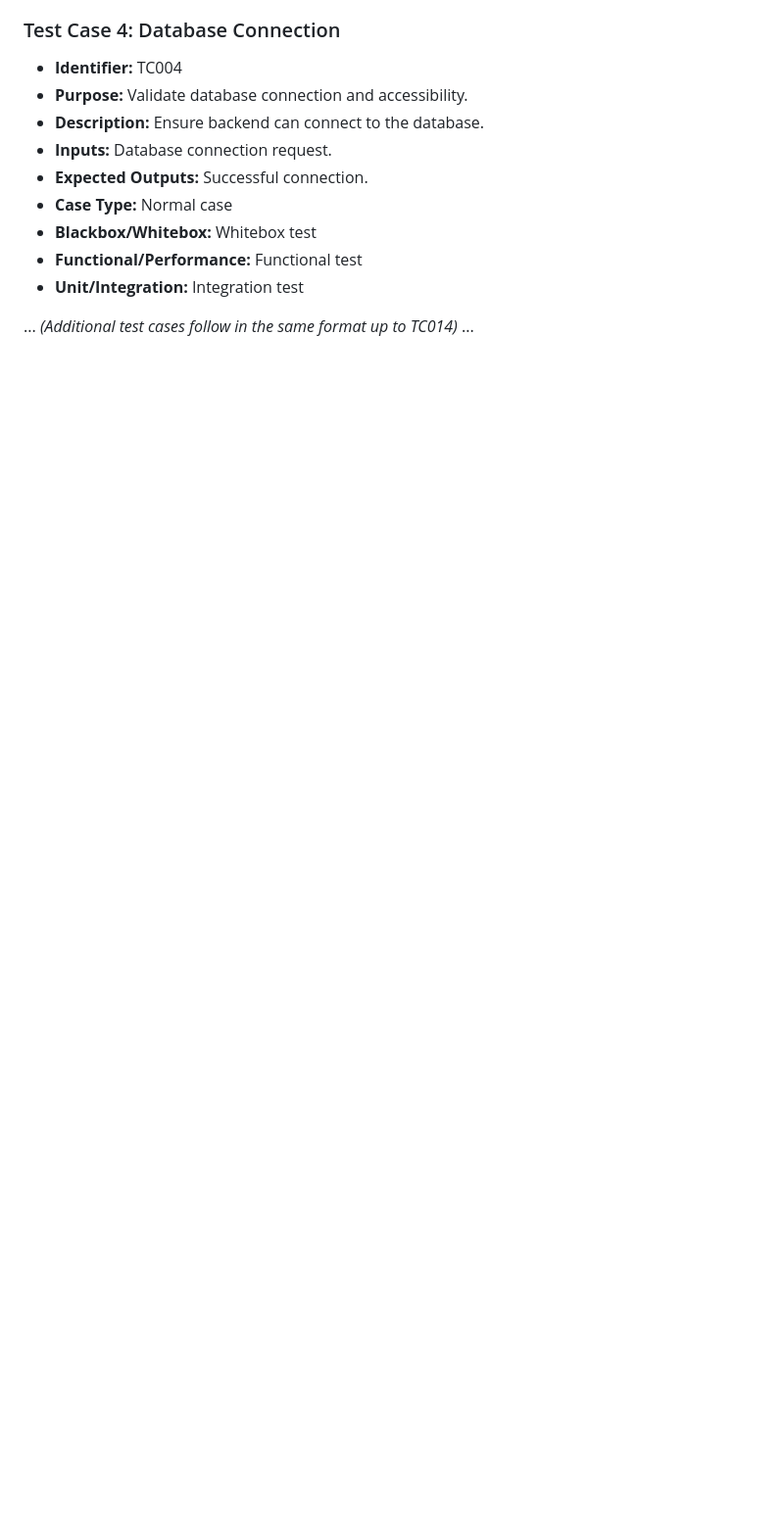
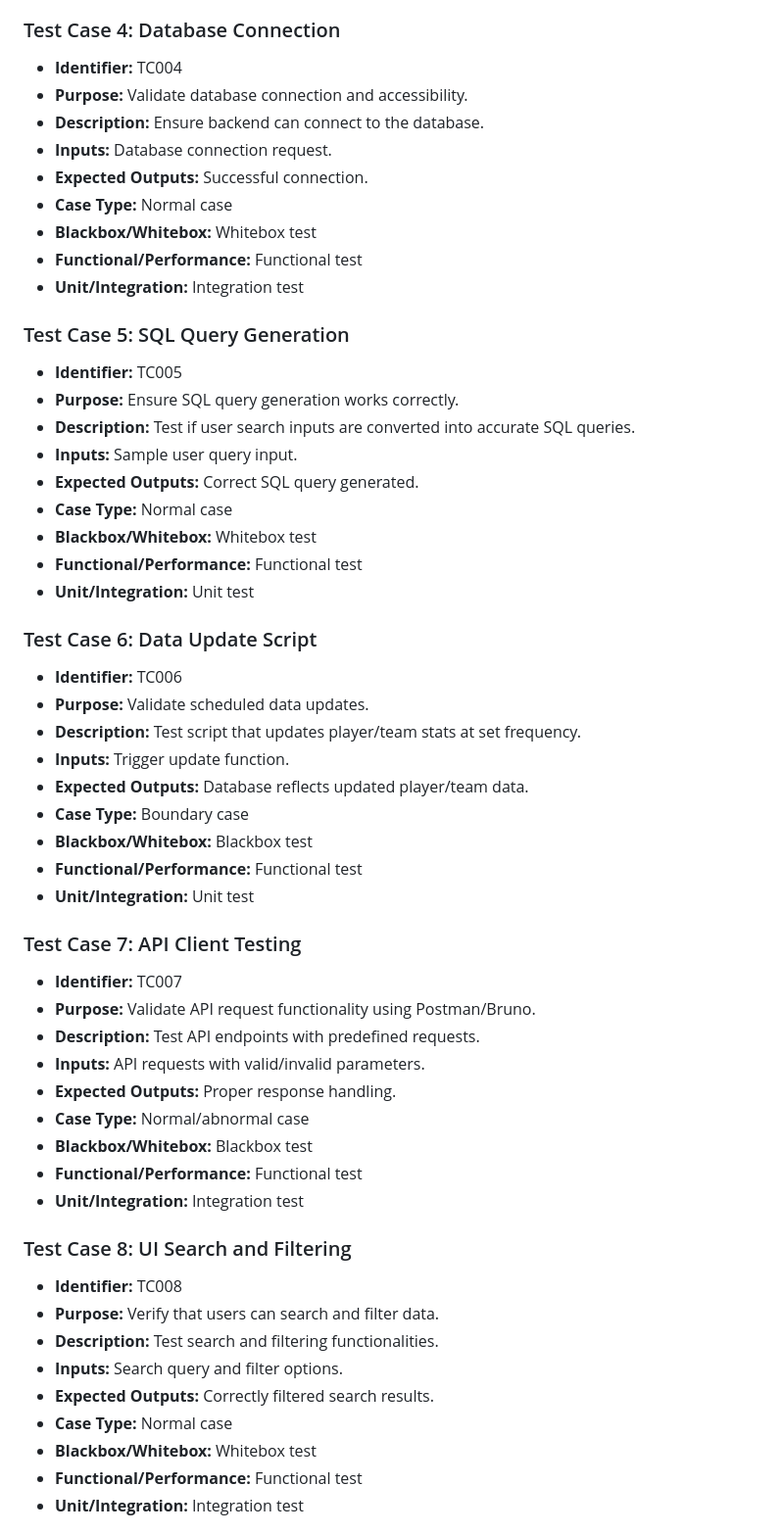
Before and after one commit to EB-JD-SH-KW/StatVision, a Markdown page: docs/Test_Documentation/Test_Plan.md, the part around the change printed below. Shown: that part at 98% size. GitHub-like rendering; blank space fills up the shorter version.

```diff
--- a/docs/Test_Documentation/Test_Plan.md
+++ b/docs/Test_Documentation/Test_Plan.md
@@ -54,4 +54,47 @@ We also run integration tests to verify that different parts of the system API,
 - **Functional/Performance:** Functional test
 - **Unit/Integration:** Integration test
 
-... *(Additional test cases follow in the same format up to TC014)* ...
+### Test Case 5: SQL Query Generation
+- **Identifier:** TC005
+- **Purpose:** Ensure SQL query generation works correctly.
+- **Description:** Test if user search inputs are converted into accurate SQL queries.
+- **Inputs:** Sample user query input.
+- **Expected Outputs:** Correct SQL query generated.
+- **Case Type:** Normal case
+- **Blackbox/Whitebox:** Whitebox test
+- **Functional/Performance:** Functional test
+- **Unit/Integration:** Unit test
+
+### Test Case 6: Data Update Script
+- **Identifier:** TC006
+- **Purpose:** Validate scheduled data updates.
+- **Description:** Test script that updates player/team stats at set frequency.
+- **Inputs:** Trigger update function.
+- **Expected Outputs:** Database reflects updated player/team data.
+- **Case Type:** Boundary case
+- **Blackbox/Whitebox:** Blackbox test
+- **Functional/Performance:** Functional test
+- **Unit/Integration:** Unit test
+
+### Test Case 7: API Client Testing
+- **Identifier:** TC007
+- **Purpose:** Validate API request functionality using Postman/Bruno.
+- **Description:** Test API endpoints with predefined requests.
+- **Inputs:** API requests with valid/invalid parameters.
+- **Expected Outputs:** Proper response handling.
+- **Case Type:** Normal/abnormal case
+- **Blackbox/Whitebox:** Blackbox test
+- **Functional/Performance:** Functional test
+- **Unit/Integration:** Integration test
+
+### Test Case 8: UI Search and Filtering
+- **Identifier:** TC008
+- **Purpose:** Verify that users can search and filter data.
+- **Description:** Test search and filtering functionalities.
+- **Inputs:** Search query and filter options.
+- **Expected Outputs:** Correctly filtered search results.
+- **Case Type:** Normal case
+- **Blackbox/Whitebox:** Whitebox test
+- **Functional/Performance:** Functional test
+- **Unit/Integration:** Integration test
+
```
Also changed, not shown: other parts of docs/Test_Documentation/Test_Plan.md (+65 -0 lines).
